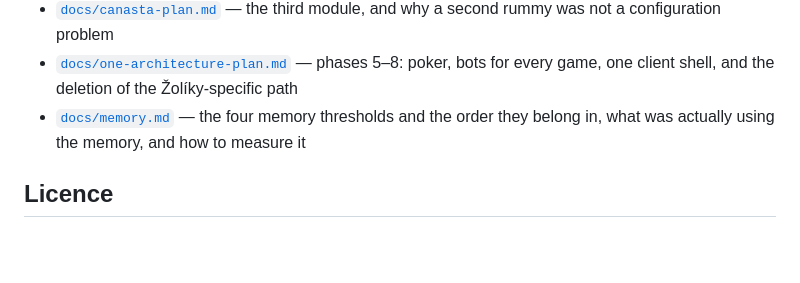
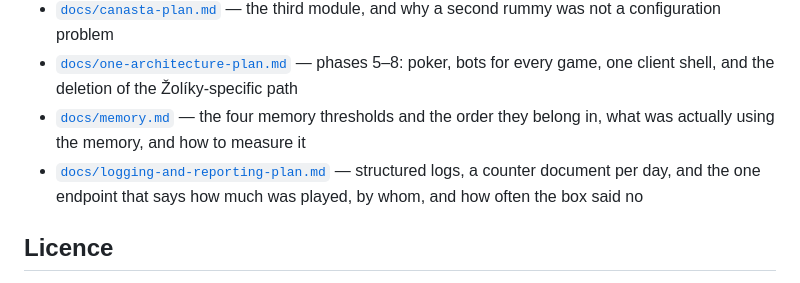
Before and after one commit to dbeasty/zolik, a Markdown page: README.md, the part around the change. GitHub-like rendering; blank space fills up the shorter version.

```diff
--- a/README.md
+++ b/README.md
@@ -125,6 +125,9 @@ the header (naming the server's too, only when it differs — see
   Žolíky-specific path
 - [`docs/memory.md`](docs/memory.md) — the four memory thresholds and the order
   they belong in, what was actually using the memory, and how to measure it
+- [`docs/logging-and-reporting-plan.md`](docs/logging-and-reporting-plan.md) —
+  structured logs, a counter document per day, and the one endpoint that says
+  how much was played, by whom, and how often the box said no
 
 ## Licence
 
```
Also changed, not shown: docs/logging-and-reporting-plan.md (added, +353 -0 lines).
